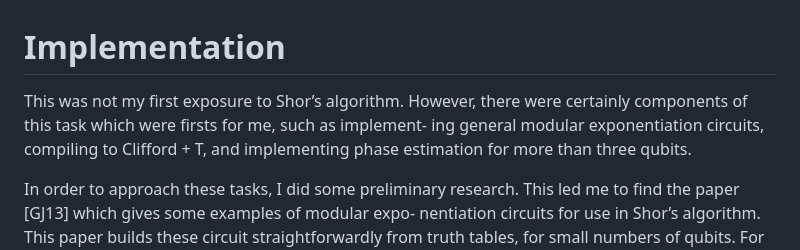
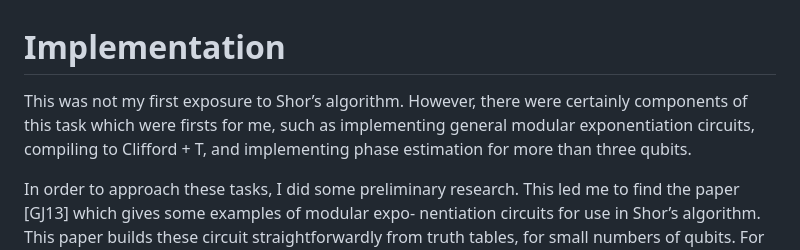
Before and after one commit to comp-phys-marc/compiling-shor, a Markdown page: readme.md, the part around the change. GitHub-like rendering.

Commit message:
Update readme.md
Remove dash

```diff
--- a/readme.md
+++ b/readme.md
@@ -1,8 +1,8 @@
 # Implementation
 
 This was not my first exposure to Shor’s algorithm. However, there were
-certainly components of this task which were firsts for me, such as implement-
-ing general modular exponentiation circuits, compiling to Clifford + T, and
+certainly components of this task which were firsts for me, such as implementing
+general modular exponentiation circuits, compiling to Clifford + T, and
 implementing phase estimation for more than three qubits.
 
 In order to approach these tasks, I did some preliminary research. This
```
